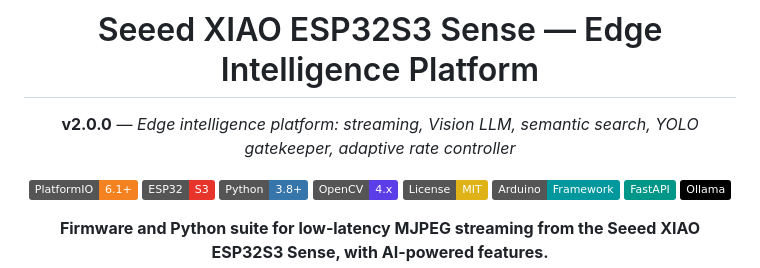
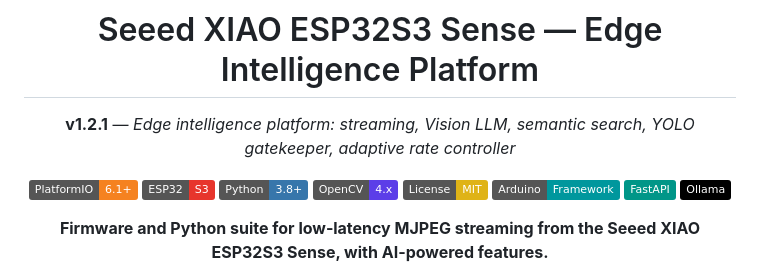
Before and after one commit to krsatyam36/esp32-s3, a Markdown page: README.md, the part around the change. GitHub-like rendering; badges without logos.

Commit message:
docs: fix version badge to v1.2.1 (matches latest release)

```diff
--- a/README.md
+++ b/README.md
@@ -2,7 +2,7 @@
 
 # Seeed XIAO ESP32S3 Sense — Edge Intelligence Platform
 
-**v2.0.0** — *Edge intelligence platform: streaming, Vision LLM, semantic search, YOLO gatekeeper, adaptive rate controller*
+**v1.2.1** — *Edge intelligence platform: streaming, Vision LLM, semantic search, YOLO gatekeeper, adaptive rate controller*
 
 [![PlatformIO](https://img.shields.io/badge/PlatformIO-6.1+-F58220?style=flat&logo=platformio&logoColor=white)](https://platformio.org)
 [![ESP32](https://img.shields.io/badge/ESP32-S3-E7352C?style=flat&logo=espressif&logoColor=white)](https://www.espressif.com)
```
